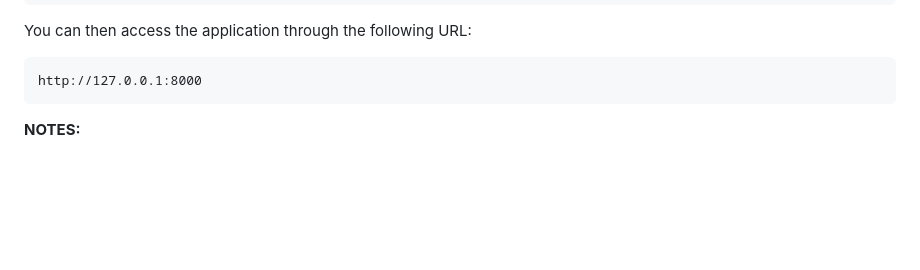
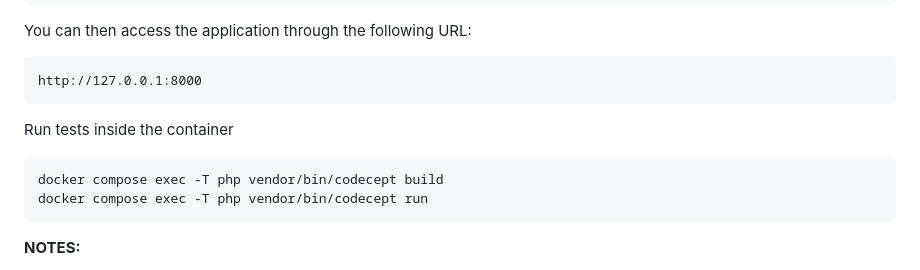
Before and after one commit to yiisoft/yii2-app-basic, a Markdown page: README.md, the part around the change. GitHub-like rendering; blank space fills up the shorter version.

Commit message:
Add instructions to run tests inside the `Docker` container.

```diff
--- a/README.md
+++ b/README.md
@@ -104,6 +104,11 @@ Start the container
 You can then access the application through the following URL:
 
     http://127.0.0.1:8000
+
+Run tests inside the container
+
+    docker compose exec -T php vendor/bin/codecept build
+    docker compose exec -T php vendor/bin/codecept run
 
 **NOTES:**
 - Minimum required Docker engine version `17.04` for development (see [Performance tuning for volume mounts](https://docs.docker.com/docker-for-mac/osxfs-caching/))
```
